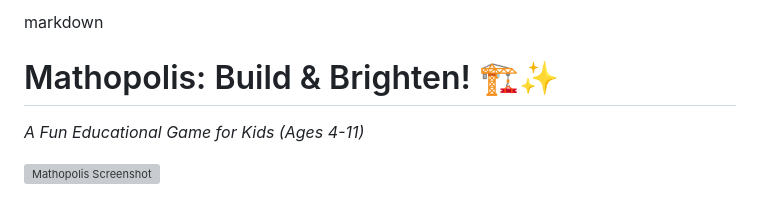
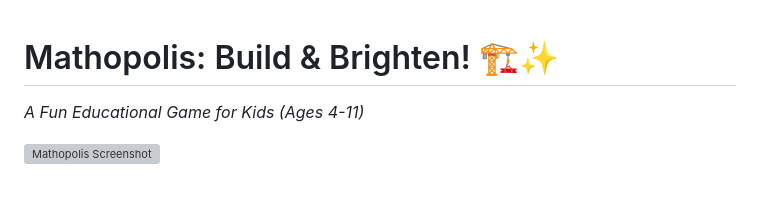
Before and after one commit to llakterian/mathopolis, a Markdown page: README.md, the part around the change. Rendered like a GitHub page; grey boxes are pictures that could not be loaded.

```diff
--- a/README.md
+++ b/README.md
@@ -1,4 +1,3 @@
-markdown
 # Mathopolis: Build & Brighten! 🏗️✨
 
 *A Fun Educational Game for Kids (Ages 4-11)*
```
